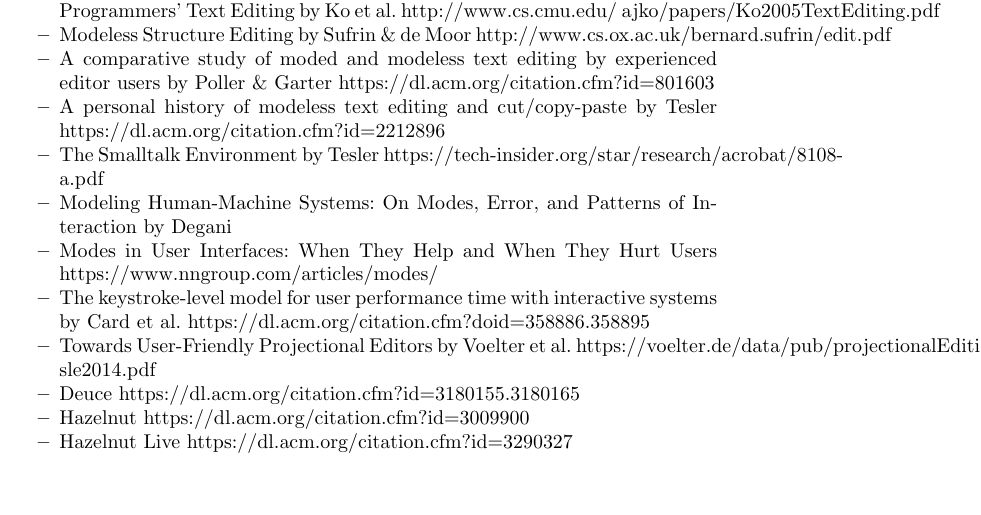
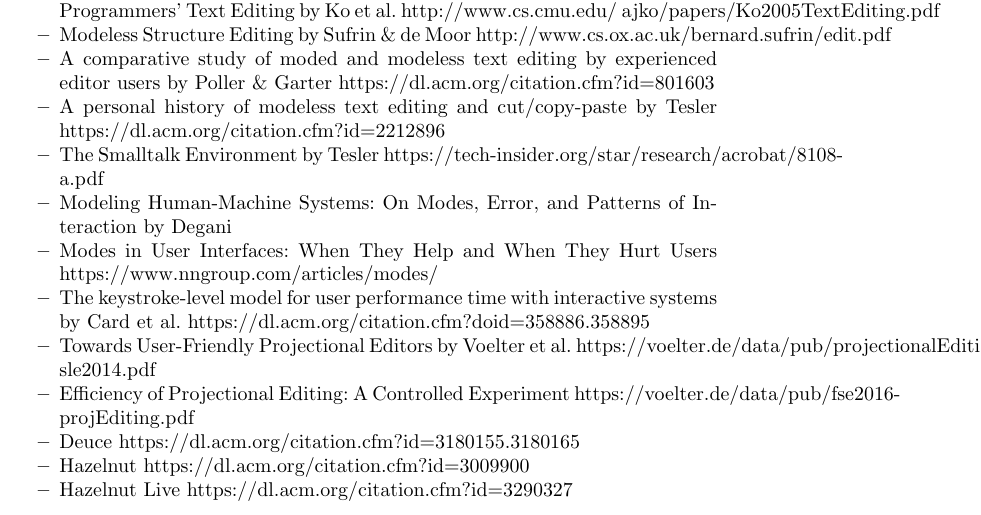
Before and after one commit to hazelgrove/tfp19, a LaTeX paper (samplepaper.tex): part of page 2 of 4, cut so that both start at the same text, the shorter picture padded with empty space. Compiled offline with pdfLaTeX.

Commit message:
Add Efficiency of Projectional Editing

```diff
--- a/samplepaper.tex
+++ b/samplepaper.tex
@@ -80,6 +80,7 @@
 \item Modes in User Interfaces: When They Help and When They Hurt Users \url{https://www.nngroup.com/articles/modes/}
 \item The keystroke-level model for user performance time with interactive systems by Card et al. \url{https://dl.acm.org/citation.cfm?doid=358886.358895}
 \item Towards User-Friendly Projectional Editors by Voelter et al. \url{https://voelter.de/data/pub/projectionalEditing-sle2014.pdf}
+\item Efficiency of Projectional Editing: A Controlled Experiment \url{https://voelter.de/data/pub/fse2016-projEditing.pdf}
 
 \item Deuce \url{https://dl.acm.org/citation.cfm?id=3180155.3180165}
 \item Hazelnut \url{https://dl.acm.org/citation.cfm?id=3009900}
```
